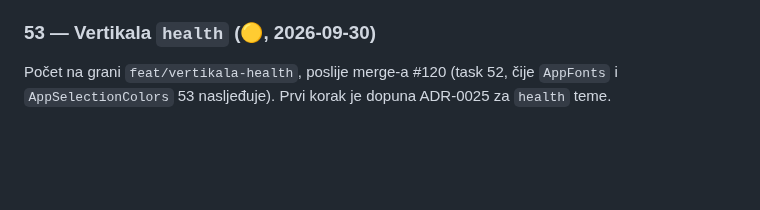
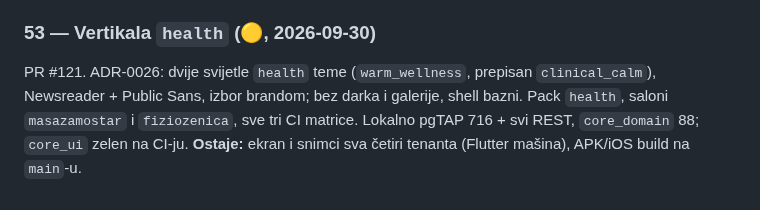
Before and after one commit to htuco/salon-booking-platform, a Markdown page: tasks/sprint-5/README.md, the part around the change. GitHub-like rendering; blank space fills up the shorter version.

```diff
--- a/tasks/sprint-5/README.md
+++ b/tasks/sprint-5/README.md
@@ -116,5 +116,8 @@ seedu, hostovani admin nalog i uređaj — v. status blok taska.
 
 ### 53 — Vertikala `health` (🟡, 2026-09-30)
 
-Počet na grani `feat/vertikala-health`, poslije merge-a #120 (task 52, čije `AppFonts` i
-`AppSelectionColors` 53 nasljeđuje). Prvi korak je dopuna ADR-0025 za `health` teme.
+PR #121. ADR-0026: dvije svijetle `health` teme (`warm_wellness`, prepisan `clinical_calm`),
+Newsreader + Public Sans, izbor brandom; bez darka i galerije, shell bazni. Pack `health`, saloni
+`masazamostar` i `fiziozenica`, sve tri CI matrice. Lokalno pgTAP 716 + svi REST, `core_domain` 88;
+`core_ui` zelen na CI-ju. **Ostaje:** ekran i snimci sva četiri tenanta (Flutter mašina), APK/iOS
+build na `main`-u.
```
Also changed, not shown: tasks/CURRENT.md (+39 -37 lines), tasks/sprint-5/53-vertikala-health.md (+25 -9 lines).
